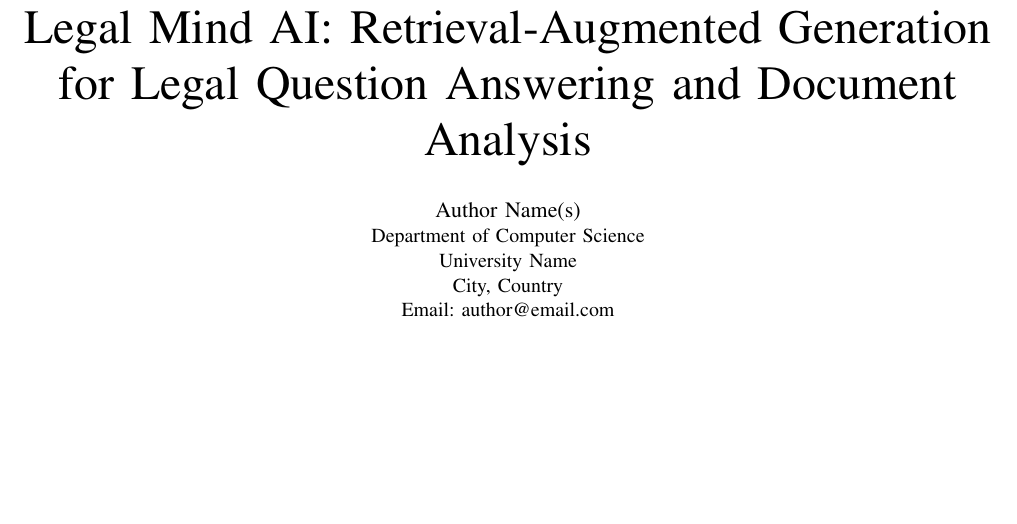
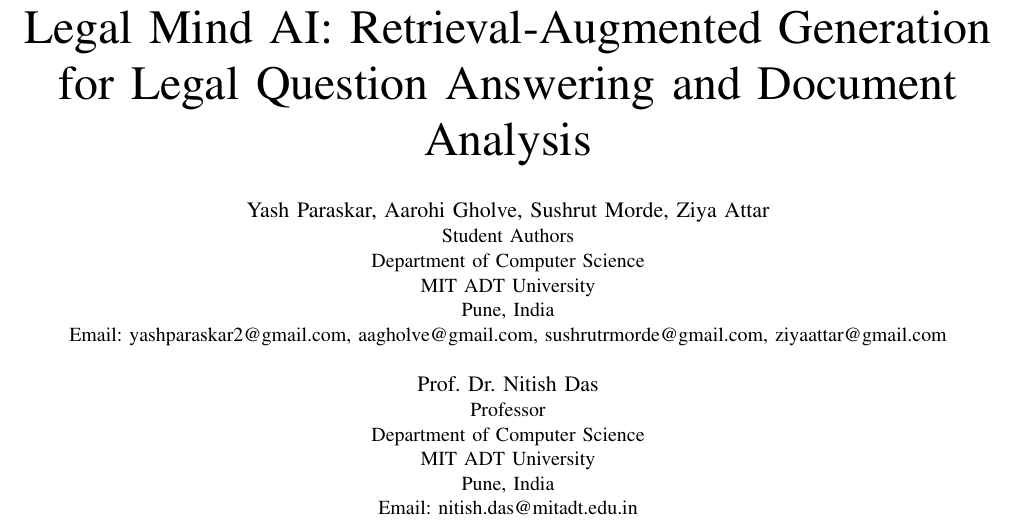
Before and after one commit to Yash010111/Legal-Ai, a LaTeX paper (Papers/legal_mind_ai_ieee_paper.tex): part of page 1 of 2, cut so that both start at the same text, the shorter picture padded with empty space. Compiled offline with pdfLaTeX.

Commit message:
Update legal_mind_ai_ieee_paper.tex

```diff
--- a/Papers/legal_mind_ai_ieee_paper.tex
+++ b/Papers/legal_mind_ai_ieee_paper.tex
@@ -19,11 +19,19 @@
 \title{\projectname: Retrieval-Augmented Generation for Legal Question Answering and Document Analysis}
 
 \author{%
-    \IEEEauthorblockN{Author Name(s)}
-    \IEEEauthorblockA{Department of Computer Science\\
-    University Name\\
-    City, Country\\
-    Email: author@email.com}
+    \IEEEauthorblockN{Yash Paraskar, Aarohi Gholve, Sushrut Morde, Ziya Attar}
+    \IEEEauthorblockA{Student Authors\\
+    Department of Computer Science\\
+    MIT ADT University\\
+    Pune, India\\
+    Email: yashparaskar2@gmail.com, aagholve@gmail.com, sushrutrmorde@gmail.com, ziyaattar@gmail.com}
+    \\
+    \IEEEauthorblockN{Prof. Dr. Nitish Das}
+    \IEEEauthorblockA{Professor\\
+    Department of Computer Science\\
+    MIT ADT University\\
+    Pune, India\\
+    Email: nitish.das@mitadt.edu.in}
 }
 
 \maketitle
```
